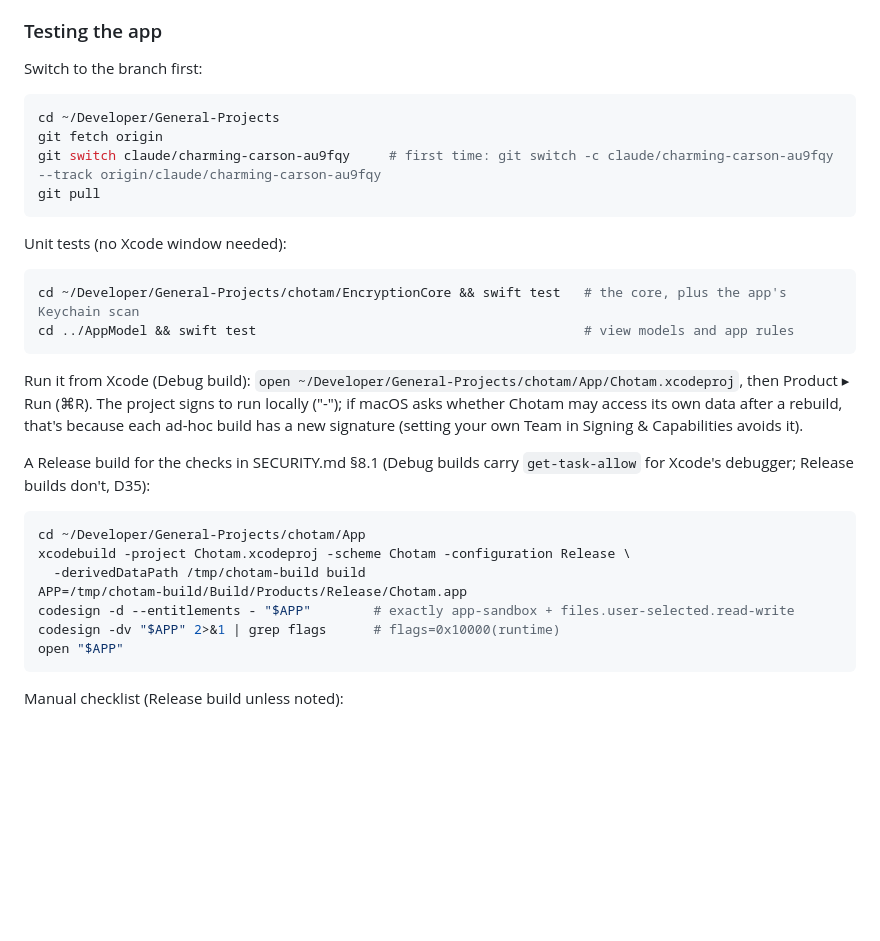
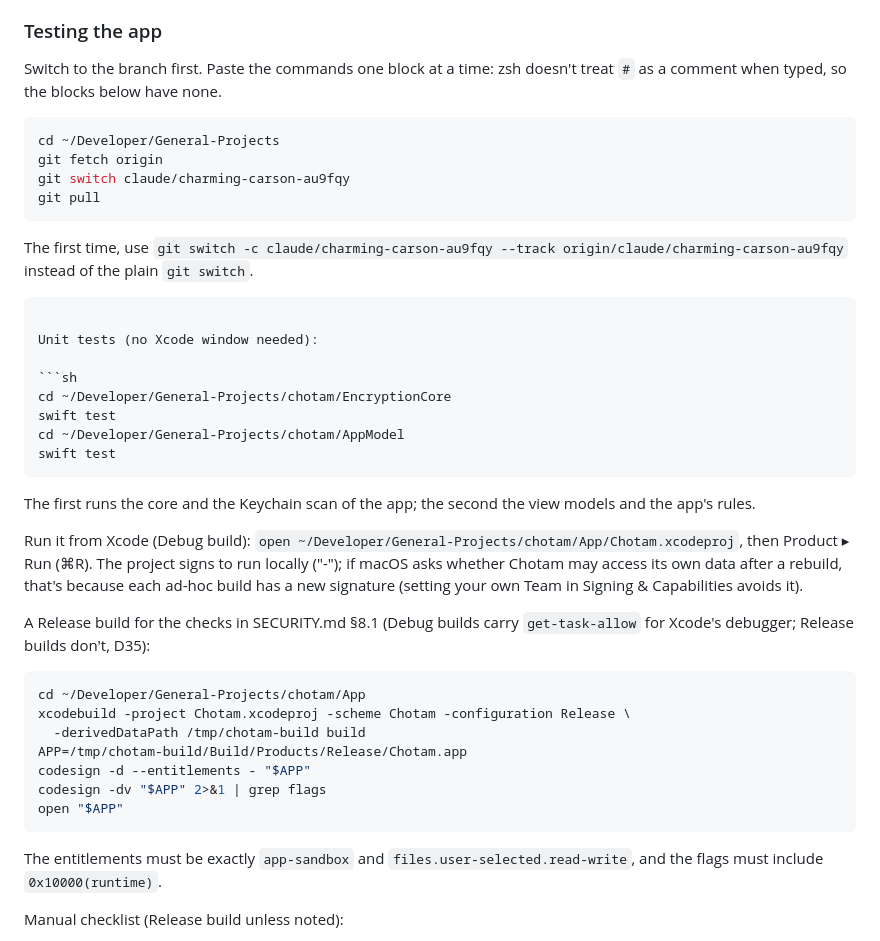
Before and after one commit to The-Alby-Hub/General-Projects, a Markdown page: chotam/README.md, the part around the change. Rendered like a GitHub page; blank space fills up the shorter version.

Commit message:
Chotam phase 6a: README commands without inline comments; record AppModel's Mac run
zsh doesn't treat # as a comment when typed, so the pasted test commands failed.

Co-Authored-By: Claude Opus 5.5 <noreply@anthropic.com>
Claude-Session: https://claude.ai/code/session_012YYBEp6nw5PcjP8NutXNNr

````diff
--- a/chotam/README.md
+++ b/chotam/README.md
@@ -245,21 +245,31 @@ See SECURITY.md D27–D35 for every Phase 6 decision.
 
 ### Testing the app
 
-Switch to the branch first:
+Switch to the branch first. Paste the commands one block at a time: zsh doesn't treat
+`#` as a comment when typed, so the blocks below have none.
 
 ```sh
 cd ~/Developer/General-Projects
 git fetch origin
-git switch claude/charming-carson-au9fqy     # first time: git switch -c claude/charming-carson-au9fqy --track origin/claude/charming-carson-au9fqy
+git switch claude/charming-carson-au9fqy
 git pull
+```
+
+The first time, use `git switch -c claude/charming-carson-au9fqy --track origin/claude/charming-carson-au9fqy`
+instead of the plain `git switch`.
 ```
 
 Unit tests (no Xcode window needed):
 
 ```sh
-cd ~/Developer/General-Projects/chotam/EncryptionCore && swift test   # the core, plus the app's Keychain scan
-cd ../AppModel && swift test                                          # view models and app rules
+cd ~/Developer/General-Projects/chotam/EncryptionCore
+swift test
+cd ~/Developer/General-Projects/chotam/AppModel
+swift test
 ```
+
+The first runs the core and the Keychain scan of the app; the second the view models
+and the app's rules.
 
 Run it from Xcode (Debug build): `open ~/Developer/General-Projects/chotam/App/Chotam.xcodeproj`,
 then Product ▸ Run (⌘R). The project signs to run locally ("-"); if macOS asks whether
@@ -274,10 +284,13 @@ cd ~/Developer/General-Projects/chotam/App
 xcodebuild -project Chotam.xcodeproj -scheme Chotam -configuration Release \
   -derivedDataPath /tmp/chotam-build build
 APP=/tmp/chotam-build/Build/Products/Release/Chotam.app
-codesign -d --entitlements - "$APP"        # exactly app-sandbox + files.user-selected.read-write
-codesign -dv "$APP" 2>&1 | grep flags      # flags=0x10000(runtime)
+codesign -d --entitlements - "$APP"
+codesign -dv "$APP" 2>&1 | grep flags
 open "$APP"
 ```
+
+The entitlements must be exactly `app-sandbox` and `files.user-selected.read-write`, and
+the flags must include `0x10000(runtime)`.
 
 Manual checklist (Release build unless noted):
 
````
Also changed, not shown: chotam/SPEC.md (+1 -1 lines).
